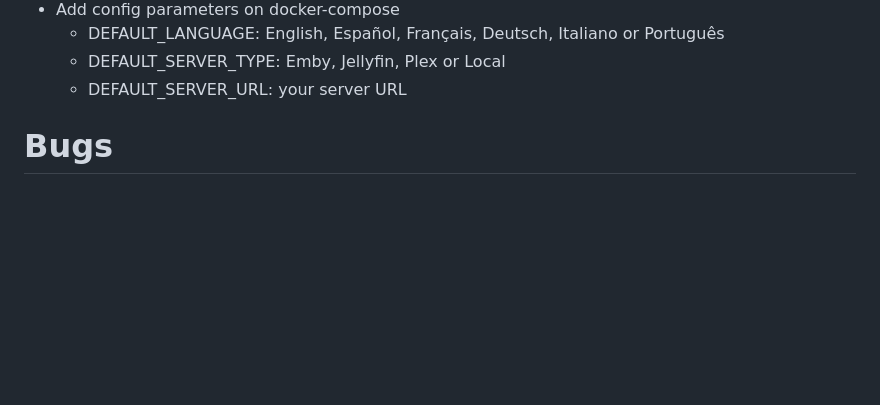
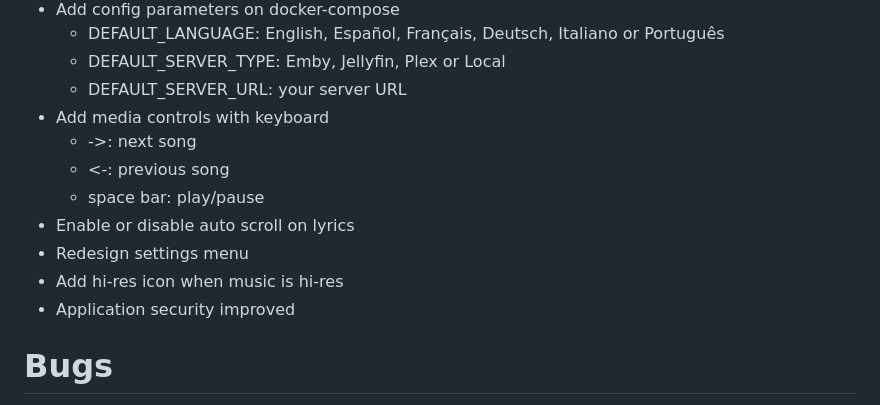
Before and after one commit to djmanri3/walkman-emby, a Markdown page: README.md, the part around one of its changes. Rendered like a GitHub page; blank space fills up the shorter version.

Commit message:
Enhance README with media controls and server images
Added new media controls and improved settings menu with server connection images.

```diff
--- a/README.md
+++ b/README.md
@@ -80,6 +80,14 @@ docker-compose up -d
   - DEFAULT_LANGUAGE: English, Español, Français, Deutsch, Italiano or Português
   - DEFAULT_SERVER_TYPE: Emby, Jellyfin, Plex or Local
   - DEFAULT_SERVER_URL: your server URL
+- Add media controls with keyboard
+  - ->: next song
+  - <-: previous song
+  - space bar: play/pause
+- Enable or disable auto scroll on lyrics
+- Redesign settings menu
+- Add hi-res icon when music is hi-res
+- Application security improved
 
 
 # Bugs
```
Also changed, not shown: other parts of README.md (+11 -1 lines).
